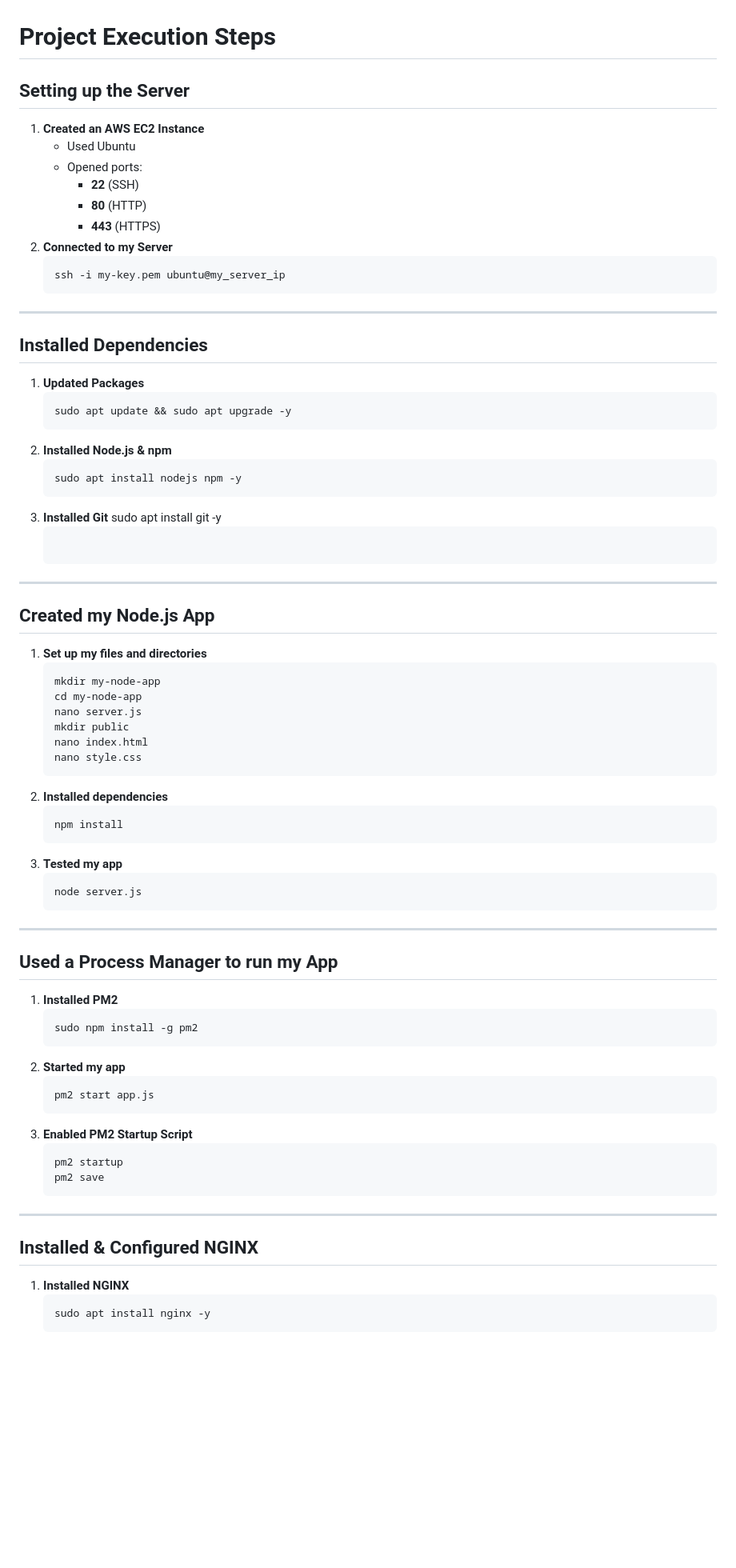
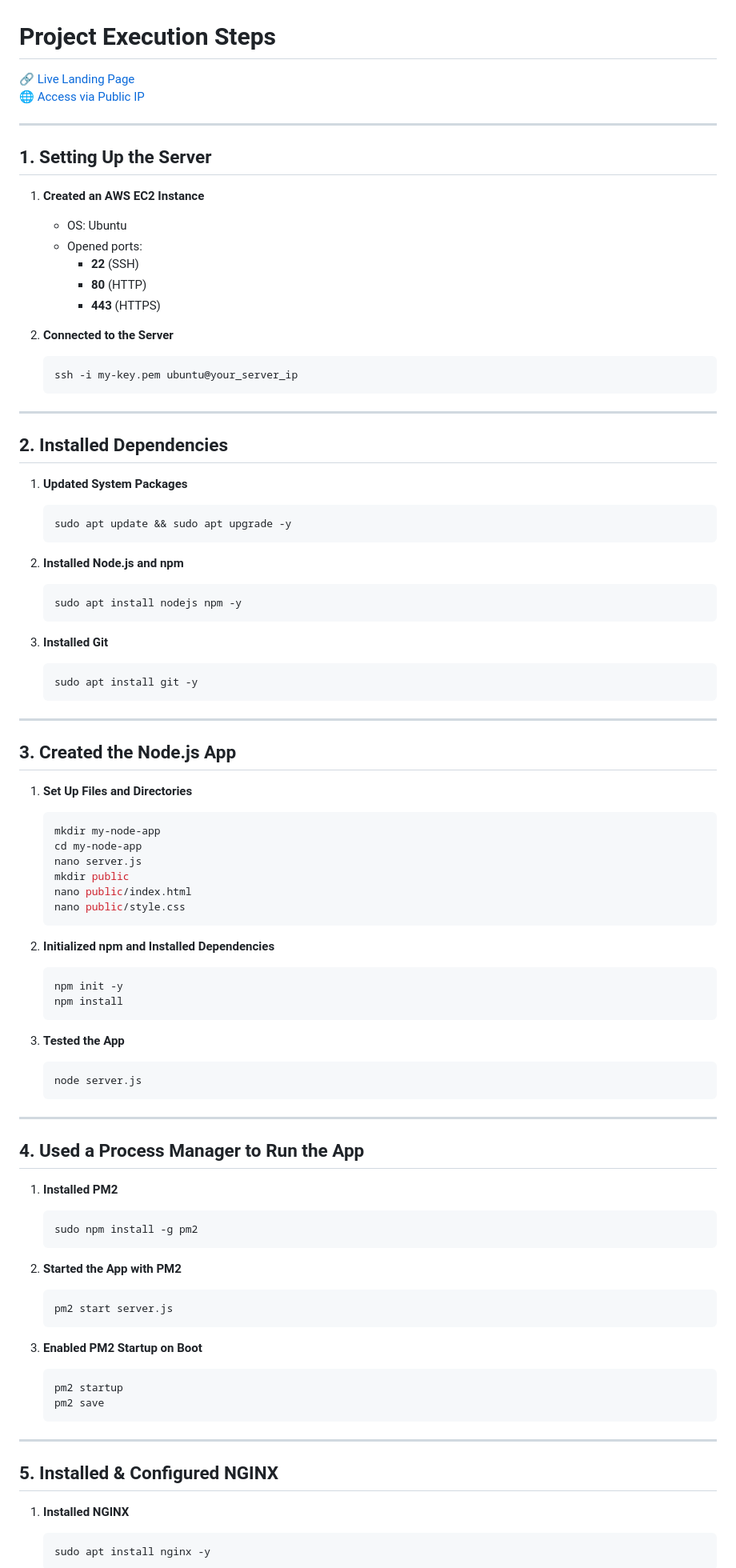
Before and after one commit to Vickie17/my-node-app, a Markdown page: README.md, the part around the change printed below. Shown: that part at 80% size. GitHub-like rendering; blank space fills up the shorter version.

Commit message:
docs: add links to live landing page and public IP in README

````diff
--- a/README.md
+++ b/README.md
@@ -1,62 +1,90 @@
 # Project Execution Steps
-## Setting up the Server
+
+🔗 [Live Landing Page](https://blueridge.twilightparadox.com)
+🌐 [Access via Public IP](http://18.134.146.129)
+
+---
+
+## 1. Setting Up the Server
+
 1. **Created an AWS EC2 Instance**
-   - Used Ubuntu
+   - OS: Ubuntu
    - Opened ports:
      - **22** (SSH)
      - **80** (HTTP)
      - **443** (HTTPS)
-2. **Connected to my Server**
+
+2. **Connected to the Server**
+   ```bash
+   ssh -i my-key.pem ubuntu@your_server_ip
    ```
-   ssh -i my-key.pem ubuntu@my_server_ip
-   ```
+
 ---
-## Installed Dependencies
-1. **Updated Packages**
-   ```
+
+## 2. Installed Dependencies
+
+1. **Updated System Packages**
+   ```bash
    sudo apt update && sudo apt upgrade -y
    ```
-2. **Installed Node.js & npm**
-   ```
+
+2. **Installed Node.js and npm**
+   ```bash
    sudo apt install nodejs npm -y
    ```
+
 3. **Installed Git**
+   ```bash
    sudo apt install git -y
    ```
+
 ---
-## Created my Node.js App
-1. **Set up my files and directories**
-   ```
+
+## 3. Created the Node.js App
+
+1. **Set Up Files and Directories**
+   ```bash
    mkdir my-node-app
    cd my-node-app
    nano server.js
    mkdir public
-   nano index.html
-   nano style.css
+   nano public/index.html
+   nano public/style.css
    ```
-2. **Installed dependencies**
-   ```
+
+2. **Initialized npm and Installed Dependencies**
+   ```bash
+   npm init -y
    npm install
    ```
-3. **Tested my app**
-   ```
+
+3. **Tested the App**
+   ```bash
    node server.js
    ```
+
 ---
-## Used a Process Manager to run my App
+
+## 4. Used a Process Manager to Run the App
+
 1. **Installed PM2**
-   ```
+   ```bash
    sudo npm install -g pm2
    ```
-2. **Started my app**
+
+2. **Started the App with PM2**
+   ```bash
+   pm2 start server.js
    ```
-   pm2 start app.js
-   ```
-3. **Enabled PM2 Startup Script**
-   ```
+
+3. **Enabled PM2 Startup on Boot**
+   ```bash
    pm2 startup
    pm2 save
    ```
+
 ---
-## Installed & Configured NGINX
+
+## 5. Installed & Configured NGINX
+
 1. **Installed NGINX**
````
Also changed, not shown: other parts of README.md (+90 -72 lines).
